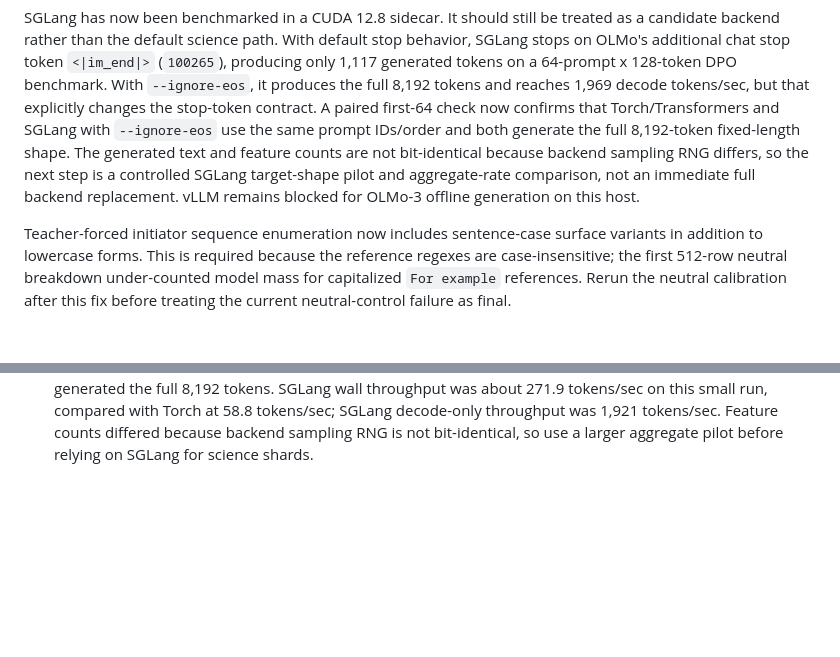
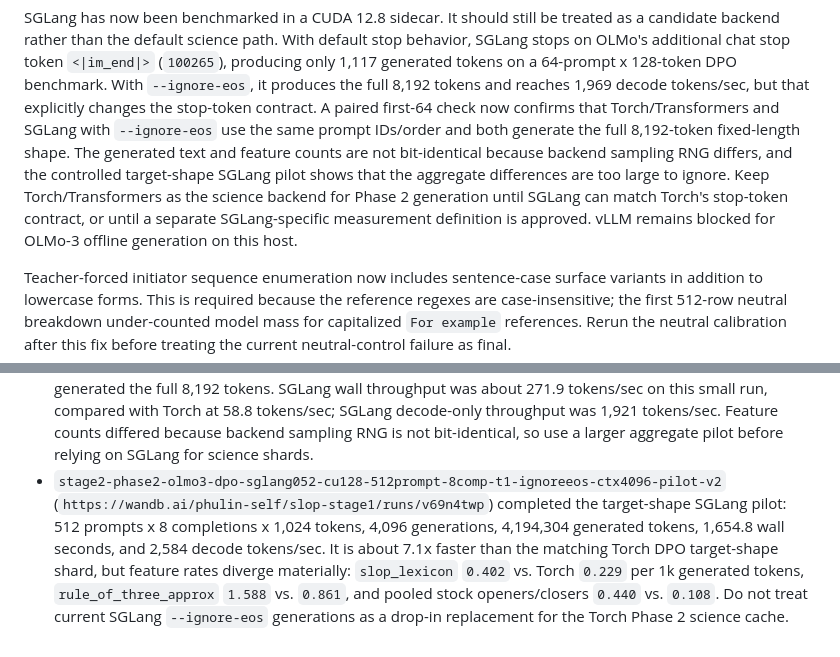
Before and after one commit to phulin/slop, a Markdown page: docs/experiments/phase2_strategy.md, 2 parts joined by grey strips. Rendered like a GitHub page; blank space fills up the shorter version.

```diff
--- a/docs/experiments/phase2_strategy.md
+++ b/docs/experiments/phase2_strategy.md
@@ -163,9 +163,11 @@ the stop-token contract. A paired first-64 check now confirms that
 Torch/Transformers and SGLang with `--ignore-eos` use the same prompt IDs/order
 and both generate the full 8,192-token fixed-length shape. The generated text
 and feature counts are not bit-identical because backend sampling RNG differs,
-so the next step is a controlled SGLang target-shape pilot and aggregate-rate
-comparison, not an immediate full backend replacement. vLLM remains blocked for
-OLMo-3 offline generation on this host.
+and the controlled target-shape SGLang pilot shows that the aggregate
+differences are too large to ignore. Keep Torch/Transformers as the science
+backend for Phase 2 generation until SGLang can match Torch's stop-token
+contract, or until a separate SGLang-specific measurement definition is
+approved. vLLM remains blocked for OLMo-3 offline generation on this host.
 
 Teacher-forced initiator sequence enumeration now includes sentence-case
 surface variants in addition to lowercase forms. This is required because the
@@ -1017,3 +1019,13 @@ Promote from OLMo tiny shard to full Phase 2 only after:
   tokens/sec; SGLang decode-only throughput was 1,921 tokens/sec. Feature
   counts differed because backend sampling RNG is not bit-identical, so use a
   larger aggregate pilot before relying on SGLang for science shards.
+- `stage2-phase2-olmo3-dpo-sglang052-cu128-512prompt-8comp-t1-ignoreeos-ctx4096-pilot-v2`
+  (`https://wandb.ai/phulin-self/slop-stage1/runs/v69n4twp`) completed the
+  target-shape SGLang pilot: 512 prompts x 8 completions x 1,024 tokens,
+  4,096 generations, 4,194,304 generated tokens, 1,654.8 wall seconds, and
+  2,584 decode tokens/sec. It is about 7.1x faster than the matching Torch DPO
+  target-shape shard, but feature rates diverge materially: `slop_lexicon`
+  `0.402` vs. Torch `0.229` per 1k generated tokens, `rule_of_three_approx`
+  `1.588` vs. `0.861`, and pooled stock openers/closers `0.440` vs. `0.108`.
+  Do not treat current SGLang `--ignore-eos` generations as a drop-in
+  replacement for the Torch Phase 2 science cache.
```
Also changed, not shown: docs/experiments/coordination_log.md (+13 -0 lines), docs/experiments/phase2_backend_benchmark.md (+20 -4 lines).
